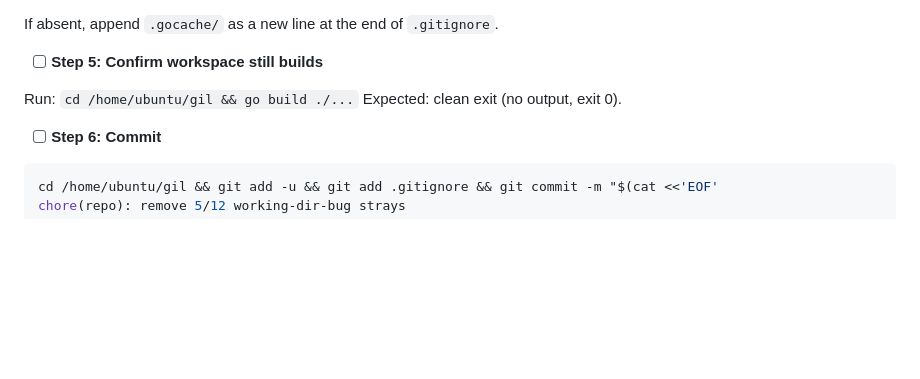
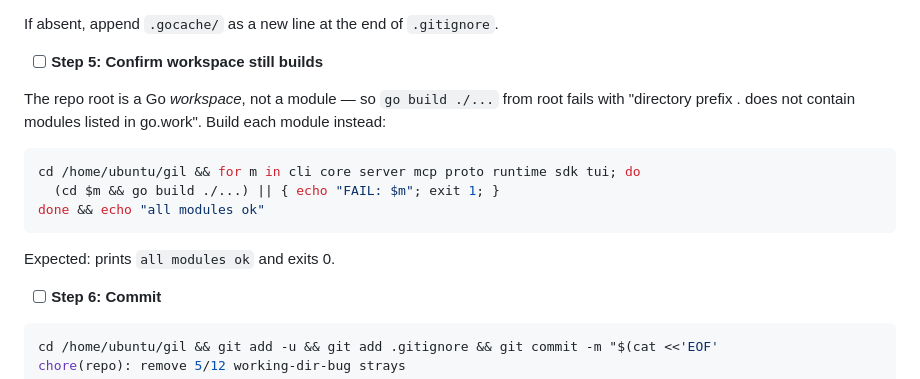
Before and after one commit to mindungil/GIL, a Markdown page: docs/plans/p28-chat-mode-enforcement.md, the part around the change. Drawn GitHub-style; blank space fills up the shorter version.

Commit message:
docs(plan): correct Task 0 Step 5 — go workspace root has no module
`go build ./...` from a workspace root is invalid; per-module builds
or `make build` are the right check. Spec reviewer surfaced this when
verifying Task 0 cleanup.

Co-Authored-By: Claude Opus 4.7 (1M context) <noreply@anthropic.com>

````diff
--- a/docs/plans/p28-chat-mode-enforcement.md
+++ b/docs/plans/p28-chat-mode-enforcement.md
@@ -81,8 +81,16 @@ If absent, append `.gocache/` as a new line at the end of `.gitignore`.
 
 - [ ] **Step 5: Confirm workspace still builds**
 
-Run: `cd /home/ubuntu/gil && go build ./...`
-Expected: clean exit (no output, exit 0).
+The repo root is a Go *workspace*, not a module — so `go build ./...` from
+root fails with "directory prefix . does not contain modules listed in
+go.work". Build each module instead:
+
+```bash
+cd /home/ubuntu/gil && for m in cli core server mcp proto runtime sdk tui; do
+  (cd $m && go build ./...) || { echo "FAIL: $m"; exit 1; }
+done && echo "all modules ok"
+```
+Expected: prints `all modules ok` and exits 0.
 
 - [ ] **Step 6: Commit**
 
````
